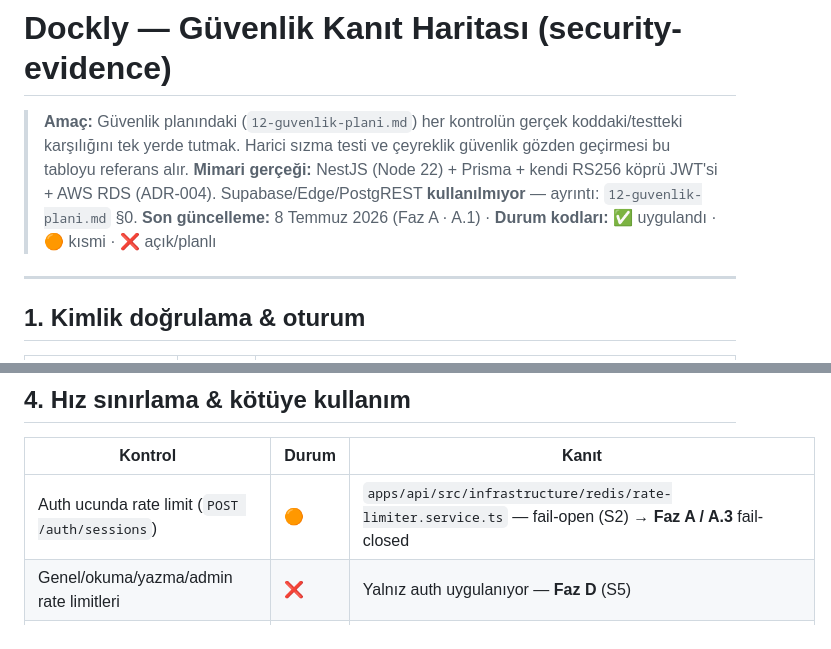
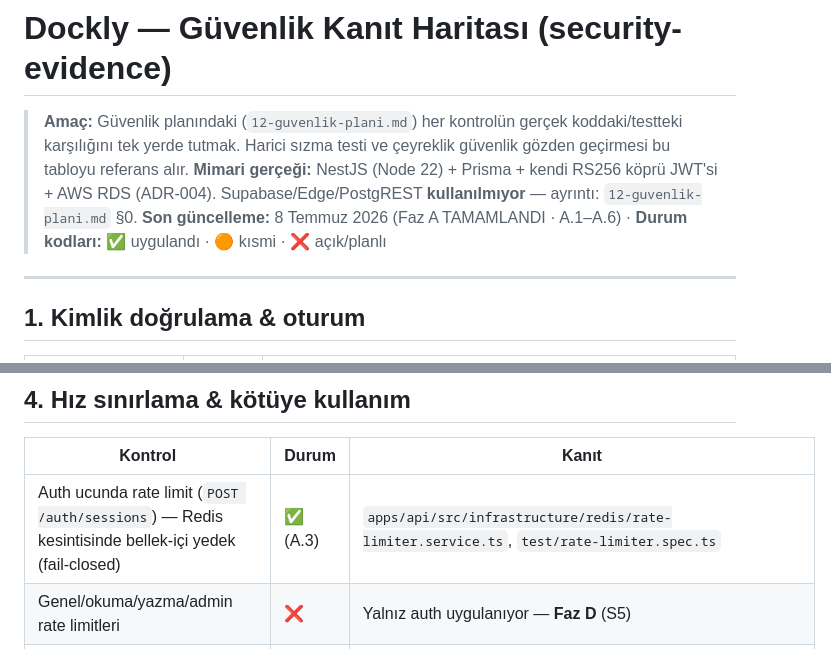
Before and after one commit to feridunkara6/dockly-proje, a Markdown page: docs/security-evidence.md, 2 parts joined by grey strips. Rendered like a GitHub page.

```diff
--- a/docs/security-evidence.md
+++ b/docs/security-evidence.md
@@ -2,7 +2,7 @@
 
 > **Amaç:** Güvenlik planındaki (`12-guvenlik-plani.md`) her kontrolün gerçek koddaki/testteki karşılığını tek yerde tutmak. Harici sızma testi ve çeyreklik güvenlik gözden geçirmesi bu tabloyu referans alır.
 > **Mimari gerçeği:** NestJS (Node 22) + Prisma + kendi RS256 köprü JWT'si + AWS RDS (ADR-004). Supabase/Edge/PostgREST **kullanılmıyor** — ayrıntı: `12-guvenlik-plani.md` §0.
-> **Son güncelleme:** 8 Temmuz 2026 (Faz A · A.1) · **Durum kodları:** ✅ uygulandı · 🟠 kısmi · ❌ açık/planlı
+> **Son güncelleme:** 8 Temmuz 2026 (Faz A TAMAMLANDI · A.1–A.6) · **Durum kodları:** ✅ uygulandı · 🟠 kısmi · ❌ açık/planlı
 
 ---
 
@@ -41,7 +41,7 @@
 
 | Kontrol | Durum | Kanıt |
 |---|---|---|
-| Auth ucunda rate limit (`POST /auth/sessions`) | 🟠 | `apps/api/src/infrastructure/redis/rate-limiter.service.ts` — fail-open (S2) → **Faz A / A.3** fail-closed |
+| Auth ucunda rate limit (`POST /auth/sessions`) — Redis kesintisinde bellek-içi yedek (fail-closed) | ✅ (A.3) | `apps/api/src/infrastructure/redis/rate-limiter.service.ts`, `test/rate-limiter.spec.ts` |
 | Genel/okuma/yazma/admin rate limitleri | ❌ | Yalnız auth uygulanıyor — **Faz D** (S5) |
 | Boat başına üst sınır (MAX_BOATS_PER_OWNER) | ✅ | `apps/api/src/modules/boats/application/boats.service.ts` |
 
```
Also changed, not shown: other parts of docs/security-evidence.md (+14 -7 lines).
